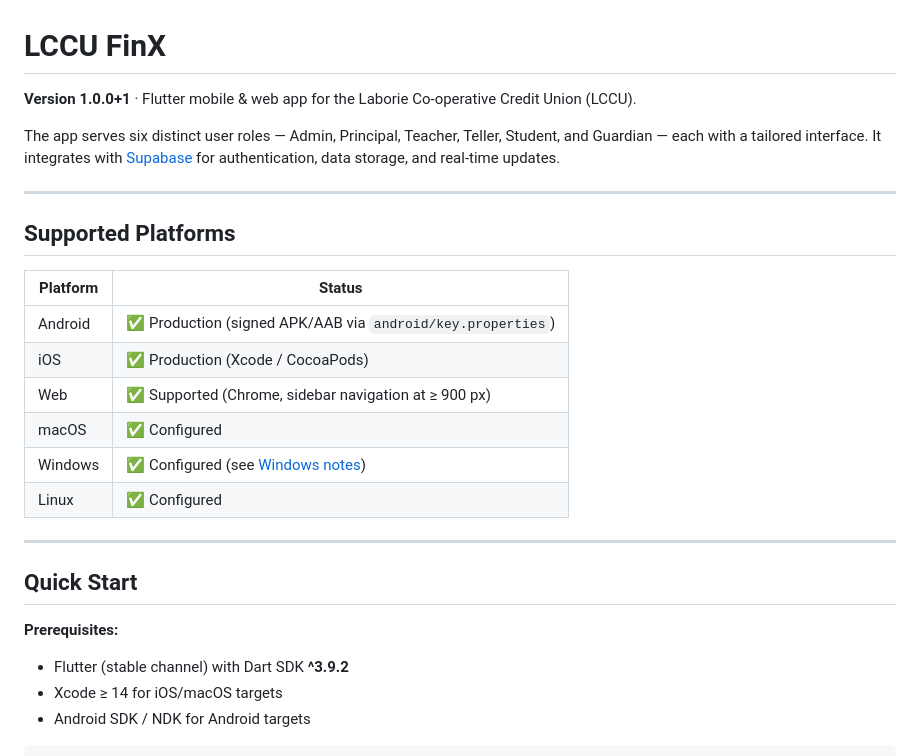
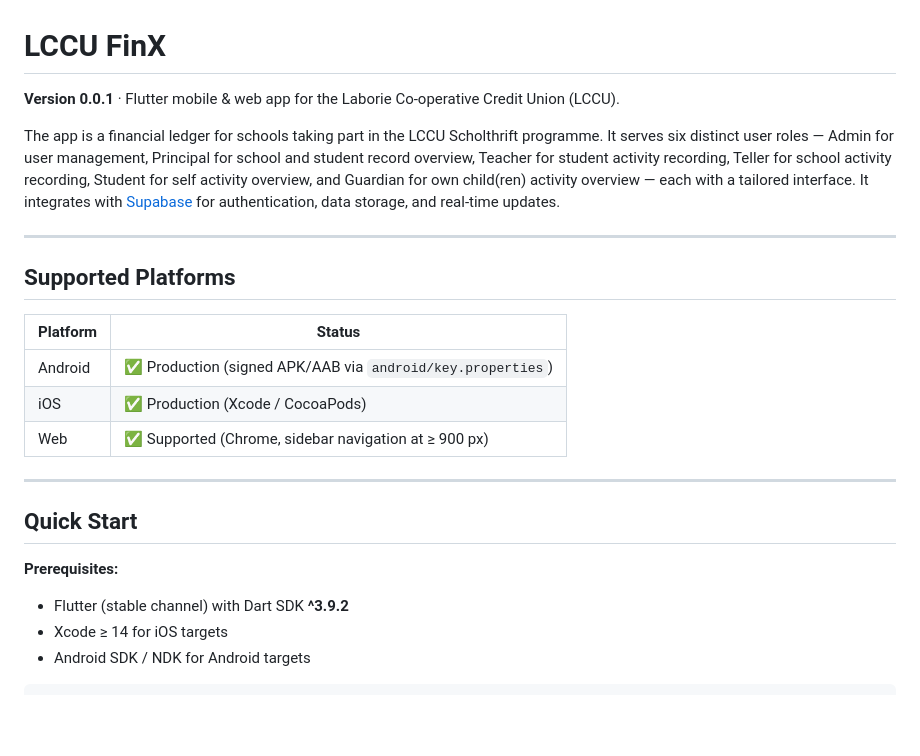
Before and after one commit to russkinori/lccu_finx, a Markdown page: README.md, the part around the change. Drawn GitHub-style; blank space fills up the shorter version.

Commit message:
Revise version and app description in README
Updated version number and enhanced app description for clarity.

````diff
--- a/README.md
+++ b/README.md
@@ -1,8 +1,8 @@
 # LCCU FinX
 
-**Version 1.0.0+1** · Flutter mobile & web app for the Laborie Co-operative Credit Union (LCCU).
+**Version 0.0.1** · Flutter mobile & web app for the Laborie Co-operative Credit Union (LCCU).
 
-The app serves six distinct user roles — Admin, Principal, Teacher, Teller, Student, and Guardian — each with a tailored interface. It integrates with [Supabase](https://supabase.com) for authentication, data storage, and real-time updates.
+The app is a financial ledger for schools taking part in the LCCU Scholthrift programme. It serves six distinct user roles — Admin for user management, Principal for school and student record overview, Teacher for student activity recording, Teller for school activity recording, Student for self activity overview, and Guardian for own child(ren) activity overview — each with a tailored interface. It integrates with [Supabase](https://supabase.com) for authentication, data storage, and real-time updates.
 
 ---
 
@@ -13,9 +13,6 @@ The app serves six distinct user roles — Admin, Principal, Teacher, Teller, St
 | Android  | ✅ Production (signed APK/AAB via `android/key.properties`) |
 | iOS      | ✅ Production (Xcode / CocoaPods) |
 | Web      | ✅ Supported (Chrome, sidebar navigation at ≥ 900 px) |
-| macOS    | ✅ Configured |
-| Windows  | ✅ Configured (see [Windows notes](#windows-platform-c-runner)) |
-| Linux    | ✅ Configured |
 
 ---
 
@@ -23,7 +20,7 @@ The app serves six distinct user roles — Admin, Principal, Teacher, Teller, St
 
 **Prerequisites:**
 - Flutter (stable channel) with Dart SDK **^3.9.2**
-- Xcode ≥ 14 for iOS/macOS targets
+- Xcode ≥ 14 for iOS targets
 - Android SDK / NDK for Android targets
 
 ```bash
````
